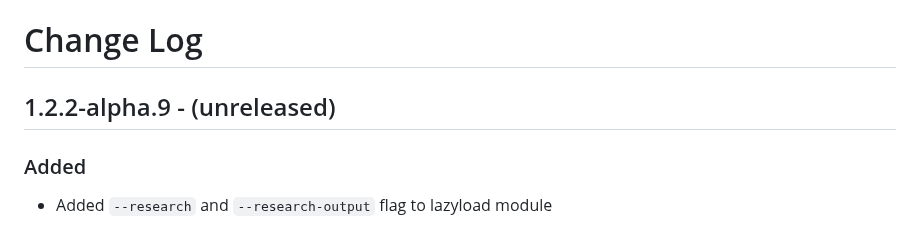
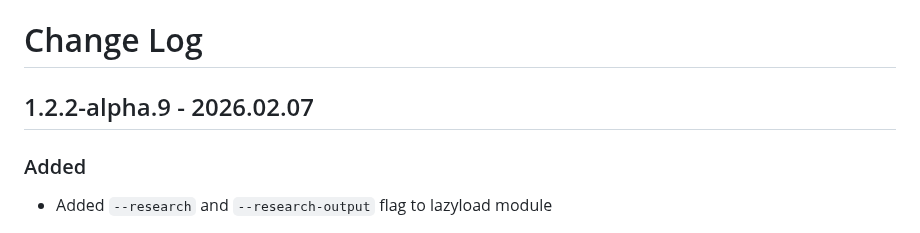
Before and after one commit to shriyanss/js-recon, a Markdown page: CHANGELOG.md, the part around the change. GitHub-like rendering.

Commit message:
chore: release version 1.2.2-alpha.9

```diff
--- a/CHANGELOG.md
+++ b/CHANGELOG.md
@@ -1,6 +1,6 @@
 # Change Log
 
-## 1.2.2-alpha.9 - (unreleased)
+## 1.2.2-alpha.9 - 2026.02.07
 
 ### Added
 
```
